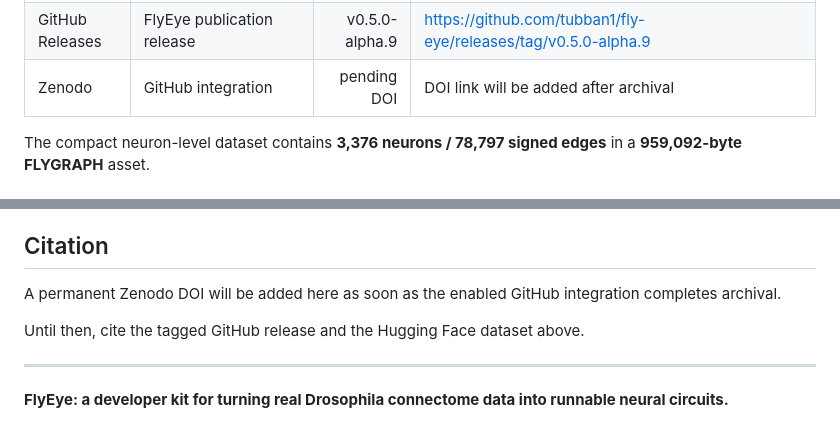
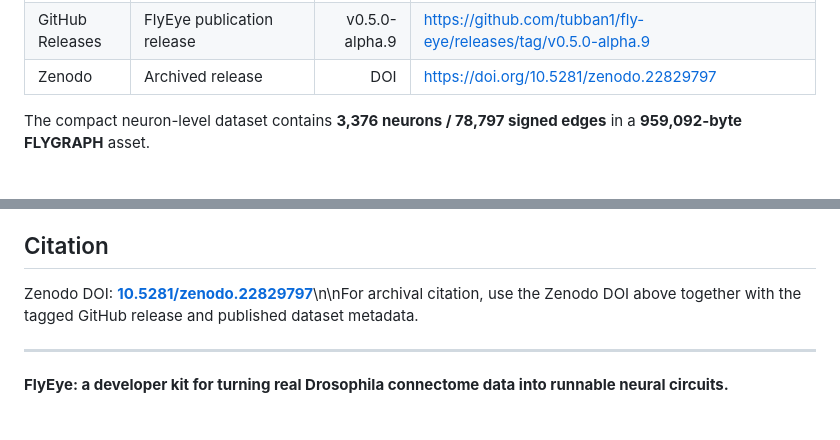
Before and after one commit to tubban1/fly-eye, a Markdown page: README.md, 2 parts joined by grey strips. Drawn GitHub-style.

```diff
--- a/README.md
+++ b/README.md
@@ -26,7 +41,7 @@ The first public developer-kit packages are now available across npm, PyPI and H
 | PyPI | `flyeye-graphs` | 0.1.0 | https://pypi.org/project/flyeye-graphs/0.1.0/ |
 | Hugging Face | `Tubban/flyeye-escape-neuron-v1` | dataset | https://huggingface.co/datasets/Tubban/flyeye-escape-neuron-v1 |
 | GitHub Releases | FlyEye publication release | v0.5.0-alpha.9 | https://github.com/tubban1/fly-eye/releases/tag/v0.5.0-alpha.9 |
-| Zenodo | GitHub integration | pending DOI | DOI link will be added after archival |
+| Zenodo | Archived release | DOI | https://doi.org/10.5281/zenodo.22829797 |
 
 The compact neuron-level dataset contains **3,376 neurons / 78,797 signed edges** in a **959,092-byte FLYGRAPH** asset.
 
@@ -209,9 +224,7 @@ This separation keeps the public experience fast while preserving a reproducible
 
 ## Citation
 
-A permanent Zenodo DOI will be added here as soon as the enabled GitHub integration completes archival.
-
-Until then, cite the tagged GitHub release and the Hugging Face dataset above.
+Zenodo DOI: **[10.5281/zenodo.22829797](https://doi.org/10.5281/zenodo.22829797)**\n\nFor archival citation, use the Zenodo DOI above together with the tagged GitHub release and published dataset metadata.
 
 ---
 
```
Also changed, not shown: other parts of README.md (+15 -0 lines).
